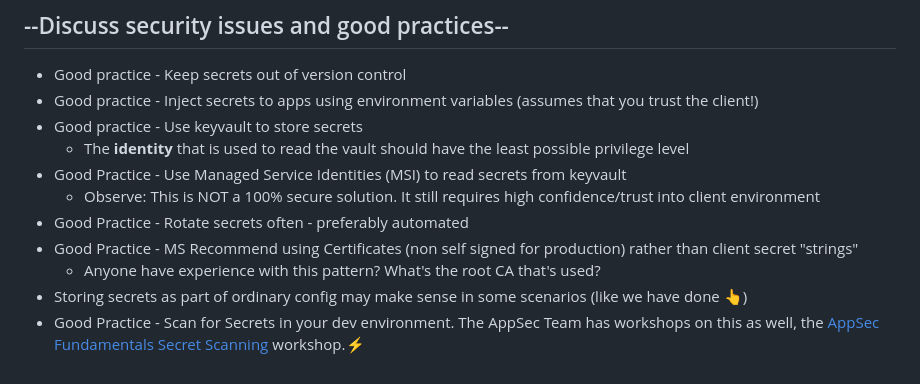
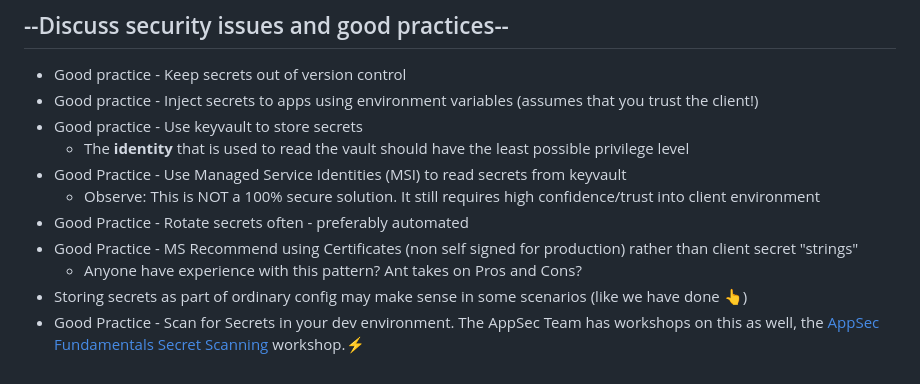
Before and after one commit to equinor/appsec-fundamentals-authn-authz-cs, a Markdown page: ex-02/doc/secrets.md, the part around the change. GitHub-like rendering.

Commit message:
Upd ex-2 secrets with pros and cons

```diff
--- a/ex-02/doc/secrets.md
+++ b/ex-02/doc/secrets.md
@@ -77,6 +77,6 @@ Steps:
   * Observe: This is NOT a 100% secure solution. It still requires high confidence/trust into client environment
 * Good Practice - Rotate secrets often - preferably automated
 * Good Practice - MS Recommend using Certificates (non self signed for production) rather than client secret "strings"
-  * Anyone have experience with this pattern? What's the root CA that's used?
+  * Anyone have experience with this pattern? Ant takes on Pros and Cons?
 * Storing secrets as part of ordinary config may make sense in some scenarios (like we have done 👆)
 * Good Practice - Scan for Secrets in your dev environment. The AppSec Team has workshops on this as well, the [AppSec Fundamentals Secret Scanning](https://github.com/equinor/appsec-fundamentals-secret-scanning) workshop.⚡️
```
